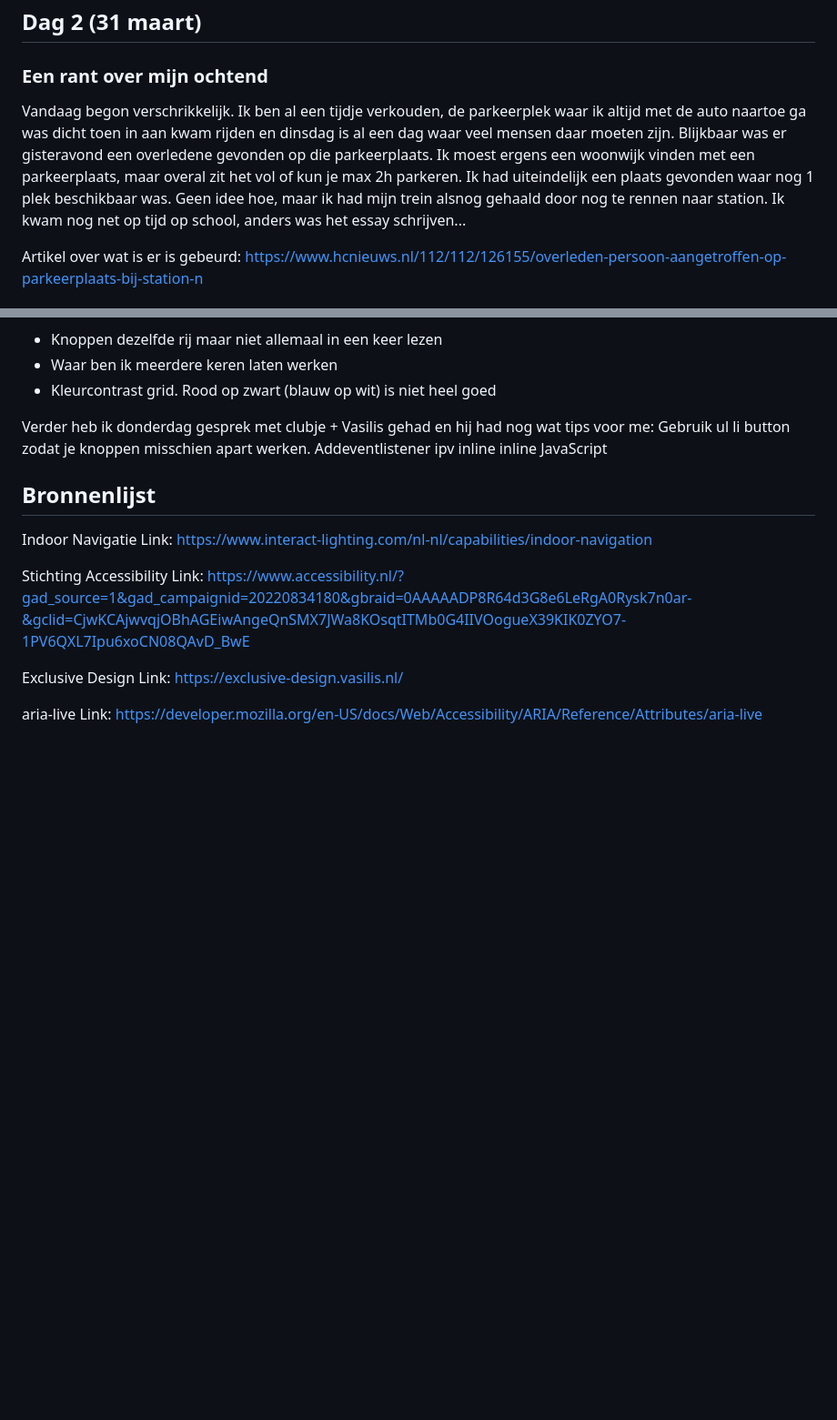
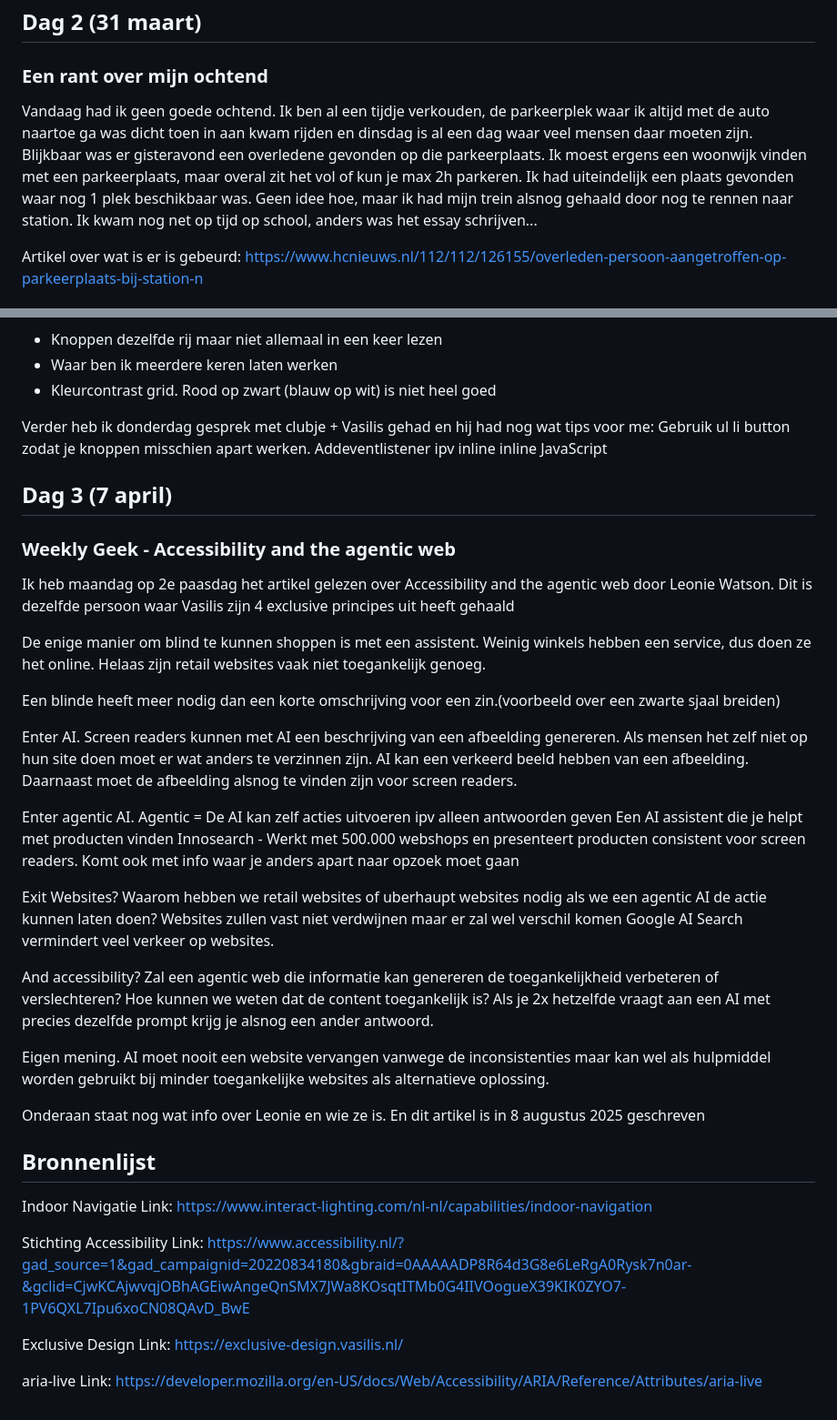
Before and after one commit to DylanAbrahams/HCD-Dylan, a Markdown page: README.md, 2 parts joined by grey strips. Shown at 91% size. GitHub-like rendering; blank space fills up the shorter version.

Commit message:
Weekly Geek

```diff
--- a/README.md
+++ b/README.md
@@ -70,7 +70,7 @@ Vandaag werd ik gerandomized met Alexia. Ik heb het gevoel dat ik de afgelopen 1
 
 ## Dag 2 (31 maart)
 ### Een rant over mijn ochtend
-Vandaag begon verschrikkelijk. Ik ben al een tijdje verkouden, de parkeerplek waar ik altijd met de auto naartoe ga was dicht toen in aan kwam rijden en dinsdag is al een dag waar veel mensen daar moeten zijn. Blijkbaar was er gisteravond een overledene gevonden op die parkeerplaats. Ik moest ergens een woonwijk vinden met een parkeerplaats, maar overal zit het vol of kun je max 2h parkeren. Ik had uiteindelijk een plaats gevonden waar nog 1 plek beschikbaar was. Geen idee hoe, maar ik had mijn trein alsnog gehaald door nog te rennen naar station. Ik kwam nog net op tijd op school, anders was het essay schrijven...
+Vandaag had ik geen goede ochtend. Ik ben al een tijdje verkouden, de parkeerplek waar ik altijd met de auto naartoe ga was dicht toen in aan kwam rijden en dinsdag is al een dag waar veel mensen daar moeten zijn. Blijkbaar was er gisteravond een overledene gevonden op die parkeerplaats. Ik moest ergens een woonwijk vinden met een parkeerplaats, maar overal zit het vol of kun je max 2h parkeren. Ik had uiteindelijk een plaats gevonden waar nog 1 plek beschikbaar was. Geen idee hoe, maar ik had mijn trein alsnog gehaald door nog te rennen naar station. Ik kwam nog net op tijd op school, anders was het essay schrijven...
 
 Artikel over wat is er is gebeurd:
 https://www.hcnieuws.nl/112/112/126155/overleden-persoon-aangetroffen-op-parkeerplaats-bij-station-n
@@ -165,6 +165,36 @@ Verder heb ik donderdag gesprek met clubje + Vasilis gehad en hij had nog wat ti
 Gebruik ul li button zodat je knoppen misschien apart werken.
 Addeventlistener ipv inline inline JavaScript
 
+## Dag 3 (7 april)
+### Weekly Geek - Accessibility and the agentic web
+Ik heb maandag op 2e paasdag het artikel gelezen over Accessibility and the agentic web door Leonie Watson. Dit is dezelfde persoon waar Vasilis zijn 4 exclusive principes uit heeft gehaald
+
+De enige manier om blind te kunnen shoppen is met een assistent. Weinig winkels hebben een service, dus doen ze het online. Helaas zijn retail websites vaak niet toegankelijk genoeg.
+
+Een blinde heeft meer nodig dan een korte omschrijving voor een zin.(voorbeeld over een zwarte sjaal breiden)
+
+Enter AI.
+Screen readers kunnen met AI een beschrijving van een afbeelding genereren. Als mensen het zelf niet op hun site doen moet er wat anders te verzinnen zijn. AI kan een verkeerd beeld hebben van een afbeelding. Daarnaast moet de afbeelding alsnog te vinden zijn voor screen readers.
+
+Enter agentic AI.
+Agentic = De AI kan zelf acties uitvoeren ipv alleen antwoorden geven
+Een AI assistent die je helpt met producten vinden
+Innosearch - Werkt met 500.000 webshops en presenteert producten consistent voor screen readers. Komt ook met info waar je anders apart naar opzoek moet gaan
+
+Exit Websites?
+Waarom hebben we retail websites of uberhaupt websites nodig als we een agentic AI de actie kunnen laten doen?
+Websites zullen vast niet verdwijnen maar er zal wel verschil komen
+Google AI Search vermindert veel verkeer op websites.
+
+And accessibility?
+Zal een agentic web die informatie kan genereren de toegankelijkheid verbeteren of verslechteren?
+Hoe kunnen we weten dat de content toegankelijk is?
+Als je 2x hetzelfde vraagt aan een AI met precies dezelfde prompt krijg je alsnog een ander antwoord.
+
+Eigen mening. AI moet nooit een website vervangen vanwege de inconsistenties maar kan wel als hulpmiddel worden gebruikt bij minder toegankelijke websites als alternatieve oplossing.
+
+Onderaan staat nog wat info over Leonie en wie ze is. En dit artikel is in 8 augustus 2025 geschreven
+
 ## Bronnenlijst
 
 Indoor Navigatie
```
